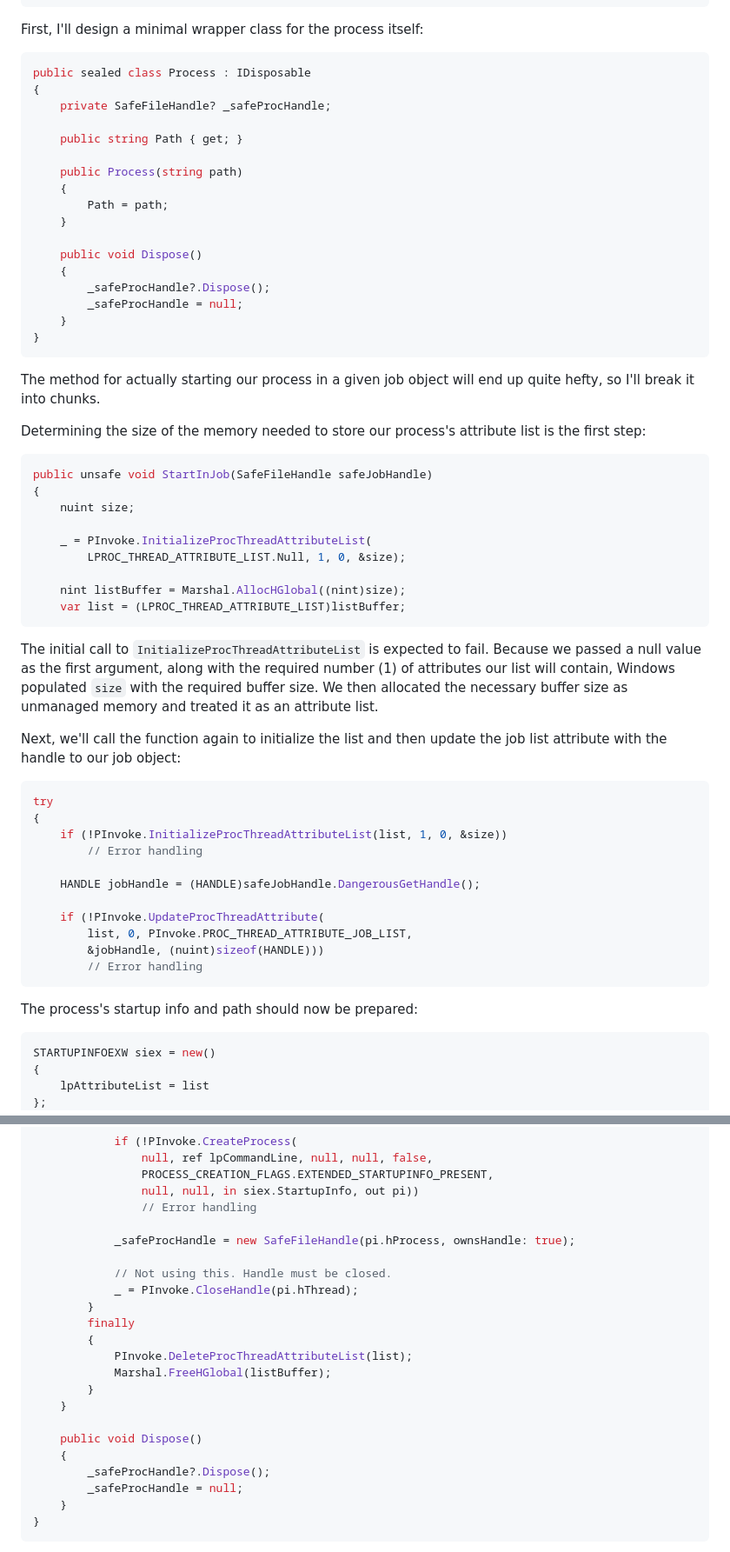
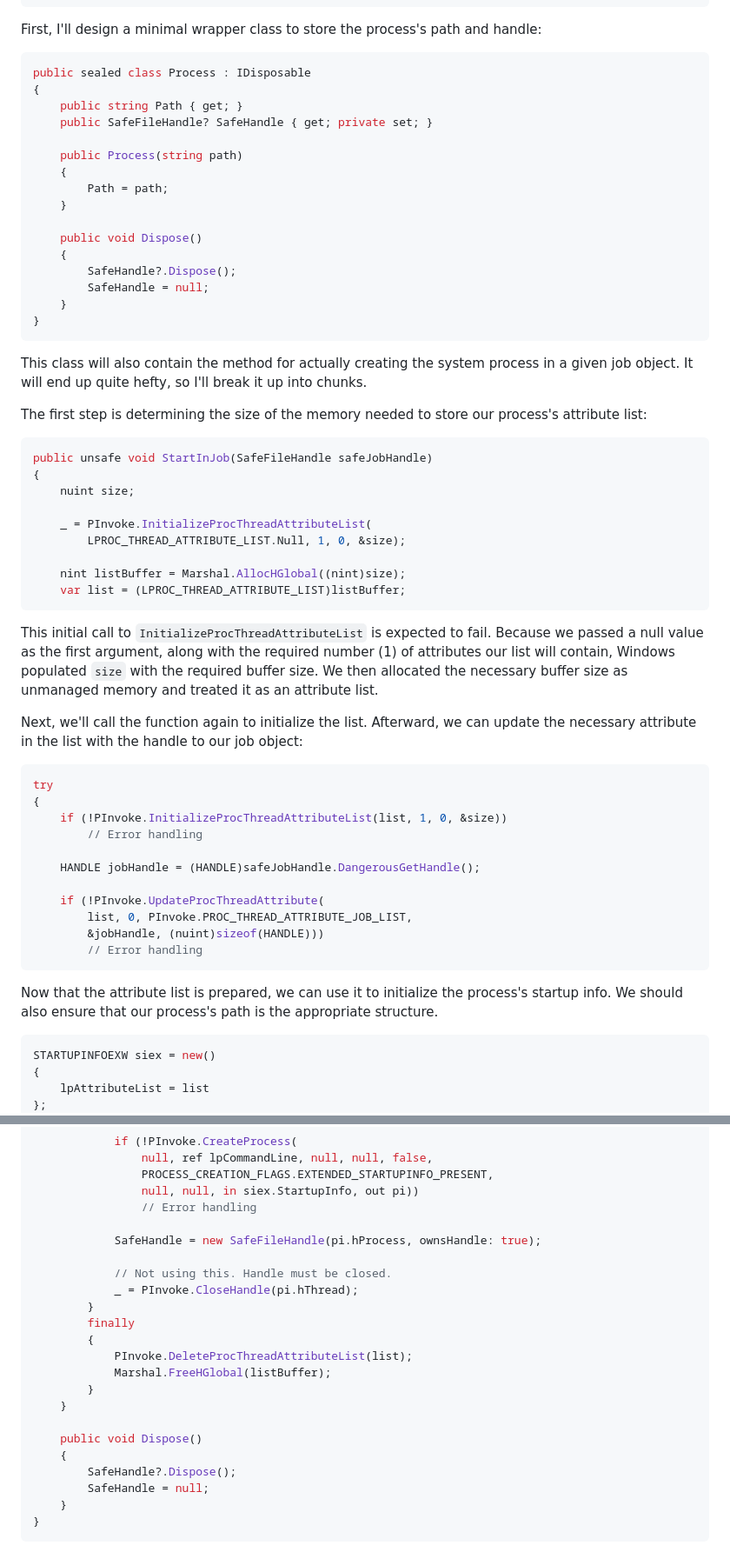
Before and after one commit to GeneMarks/gene-personal-site, a Markdown page: src/blog/2026-01-28-starting-processes-in-job-objects-with-csharp.md, 2 parts joined by grey strips. Shown at 87% size. Drawn GitHub-style.

Commit message:
Clarify wording

````diff
--- a/src/blog/2026-01-28-starting-processes-in-job-objects-with-csharp.md
+++ b/src/blog/2026-01-28-starting-processes-in-job-objects-with-csharp.md
@@ -76,14 +76,13 @@ STARTUPINFOW
 STARTUPINFOEXW
 ```
 
-First, I'll design a minimal wrapper class for the process itself:
+First, I'll design a minimal wrapper class to store the process's path and handle:
 
 ```cs
 public sealed class Process : IDisposable
 {
-    private SafeFileHandle? _safeProcHandle;
-
     public string Path { get; }
+    public SafeFileHandle? SafeHandle { get; private set; }
 
     public Process(string path)
     {
@@ -92,15 +91,15 @@ public sealed class Process : IDisposable
 
     public void Dispose()
     {
-        _safeProcHandle?.Dispose();
-        _safeProcHandle = null;
+        SafeHandle?.Dispose();
+        SafeHandle = null;
     }
 }
 ```
 
-The method for actually starting our process in a given job object will end up quite hefty, so I'll break it into chunks.
+This class will also contain the method for actually creating the system process in a given job object. It will end up quite hefty, so I'll break it up into chunks.
 
-Determining the size of the memory needed to store our process's attribute list is the first step:
+The first step is determining the size of the memory needed to store our process's attribute list:
 
 ```cs
 public unsafe void StartInJob(SafeFileHandle safeJobHandle)
@@ -114,9 +113,9 @@ public unsafe void StartInJob(SafeFileHandle safeJobHandle)
     var list = (LPROC_THREAD_ATTRIBUTE_LIST)listBuffer;
 ```
 
-The initial call to `InitializeProcThreadAttributeList` is expected to fail. Because we passed a null value as the first argument, along with the required number (1) of attributes our list will contain, Windows populated `size` with the required buffer size. We then allocated the necessary buffer size as unmanaged memory and treated it as an attribute list.
+This initial call to `InitializeProcThreadAttributeList` is expected to fail. Because we passed a null value as the first argument, along with the required number (1) of attributes our list will contain, Windows populated `size` with the required buffer size. We then allocated the necessary buffer size as unmanaged memory and treated it as an attribute list.
 
-Next, we'll call the function again to initialize the list and then update the job list attribute with the handle to our job object:
+Next, we'll call the function again to initialize the list. Afterward, we can update the necessary attribute in the list with the handle to our job object:
 
 ```cs
 try
@@ -132,7 +131,7 @@ try
         // Error handling
 ```
 
-The process's startup info and path should now be prepared:
+Now that the attribute list is prepared, we can use it to initialize the process's startup info. We should also ensure that our process's path is the appropriate structure.
 
 ```cs
 STARTUPINFOEXW siex = new()
@@ -238,7 +236,7 @@ public sealed class Process : IDisposable
                 null, null, in siex.StartupInfo, out pi))
                 // Error handling
 
-            _safeProcHandle = new SafeFileHandle(pi.hProcess, ownsHandle: true);
+            SafeHandle = new SafeFileHandle(pi.hProcess, ownsHandle: true);
 
             // Not using this. Handle must be closed.
             _ = PInvoke.CloseHandle(pi.hThread);
@@ -252,8 +250,8 @@ public sealed class Process : IDisposable
 
     public void Dispose()
     {
-        _safeProcHandle?.Dispose();
-        _safeProcHandle = null;
+        SafeHandle?.Dispose();
+        SafeHandle = null;
     }
 }
 ```
````
Also changed, not shown: other parts of src/blog/2026-01-28-starting-processes-in-job-objects-with-csharp.md (+6 -7 lines).
